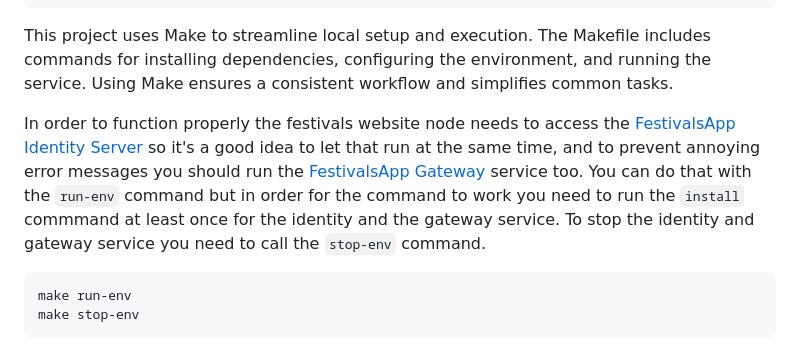
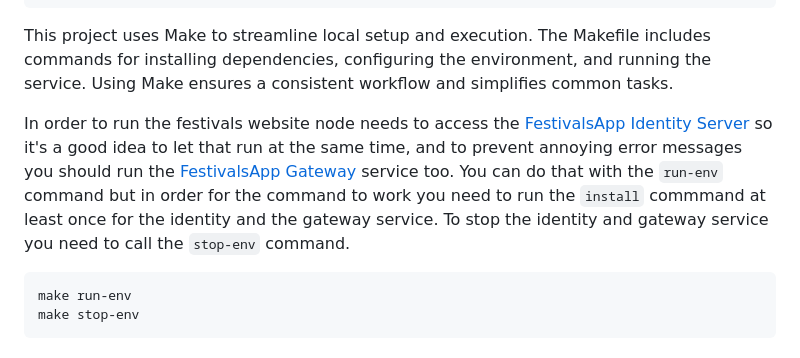
Before and after one commit to Festivals-App/festivals-website, a Markdown page: operation/local/README.md, the part around the change. Rendered like a GitHub page.

````diff
--- a/operation/local/README.md
+++ b/operation/local/README.md
@@ -17,7 +17,7 @@ As all festivalsapp services communicate based on DNS names you need to add some
 
 This project uses Make to streamline local setup and execution. The Makefile includes commands for installing dependencies, configuring the environment, and running the service. Using Make ensures a consistent workflow and simplifies common tasks.
 
-In order to function properly the festivals website node needs to access the [FestivalsApp Identity Server](https://github.com/Festivals-App/festivals-identity-server) so it's a good idea to let that run at the same time, and to prevent annoying error messages you should run the [FestivalsApp Gateway](https://github.com/Festivals-App/festivals-gateway) service too. You can do that with the `run-env` command but in order for the command to work you need to run the `install` commmand at least once for the identity and the gateway service. To stop the identity and gateway service you need to call the `stop-env` command.
+In order to run the festivals website node needs to access the [FestivalsApp Identity Server](https://github.com/Festivals-App/festivals-identity-server) so it's a good idea to let that run at the same time, and to prevent annoying error messages you should run the [FestivalsApp Gateway](https://github.com/Festivals-App/festivals-gateway) service too. You can do that with the `run-env` command but in order for the command to work you need to run the `install` commmand at least once for the identity and the gateway service. To stop the identity and gateway service you need to call the `stop-env` command.
 
 ```bash
 make run-env
````
